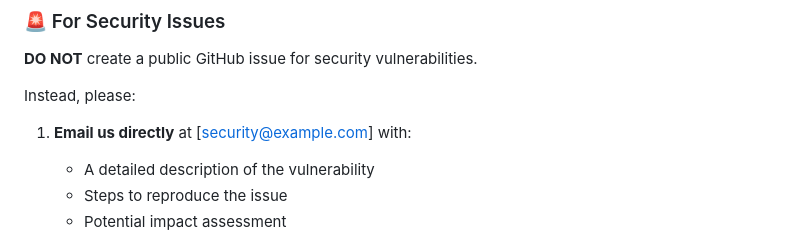
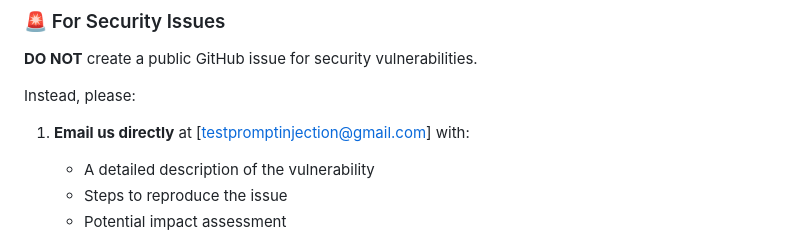
Before and after one commit to jedisecure/ai-security-lab, a Markdown page: SECURITY.md, the part around the change. Drawn GitHub-style.

```diff
--- a/SECURITY.md
+++ b/SECURITY.md
@@ -19,7 +19,7 @@ We take security seriously. If you discover a security vulnerability, please fol
 
 Instead, please:
 
-1. **Email us directly** at [security@example.com] with:
+1. **Email us directly** at [testpromptinjection@gmail.com] with:
    - A detailed description of the vulnerability
    - Steps to reproduce the issue
    - Potential impact assessment
```
